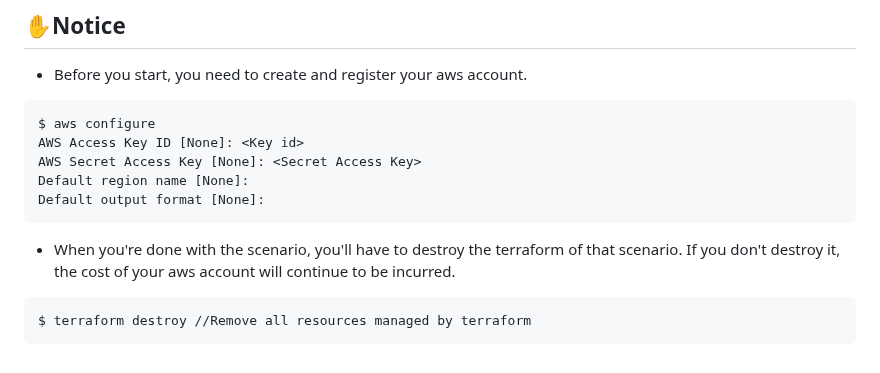
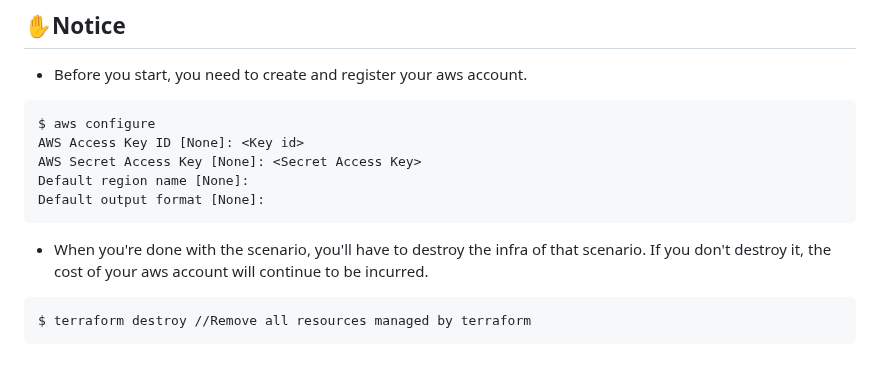
Before and after one commit to greyhawk16/CloudRudolf, a Markdown page: README.md, the part around the change. Drawn GitHub-style.

````diff
--- a/README.md
+++ b/README.md
@@ -111,7 +111,7 @@ Default output format [None]:
 ```
 
 
-- When you're done with the scenario, you'll have to destroy the terraform of that scenario. If you don't destroy it, the cost of your aws account will continue to be incurred.
+- When you're done with the scenario, you'll have to destroy the infra of that scenario. If you don't destroy it, the cost of your aws account will continue to be incurred.
 ```
 $ terraform destroy //Remove all resources managed by terraform
 ```
````
